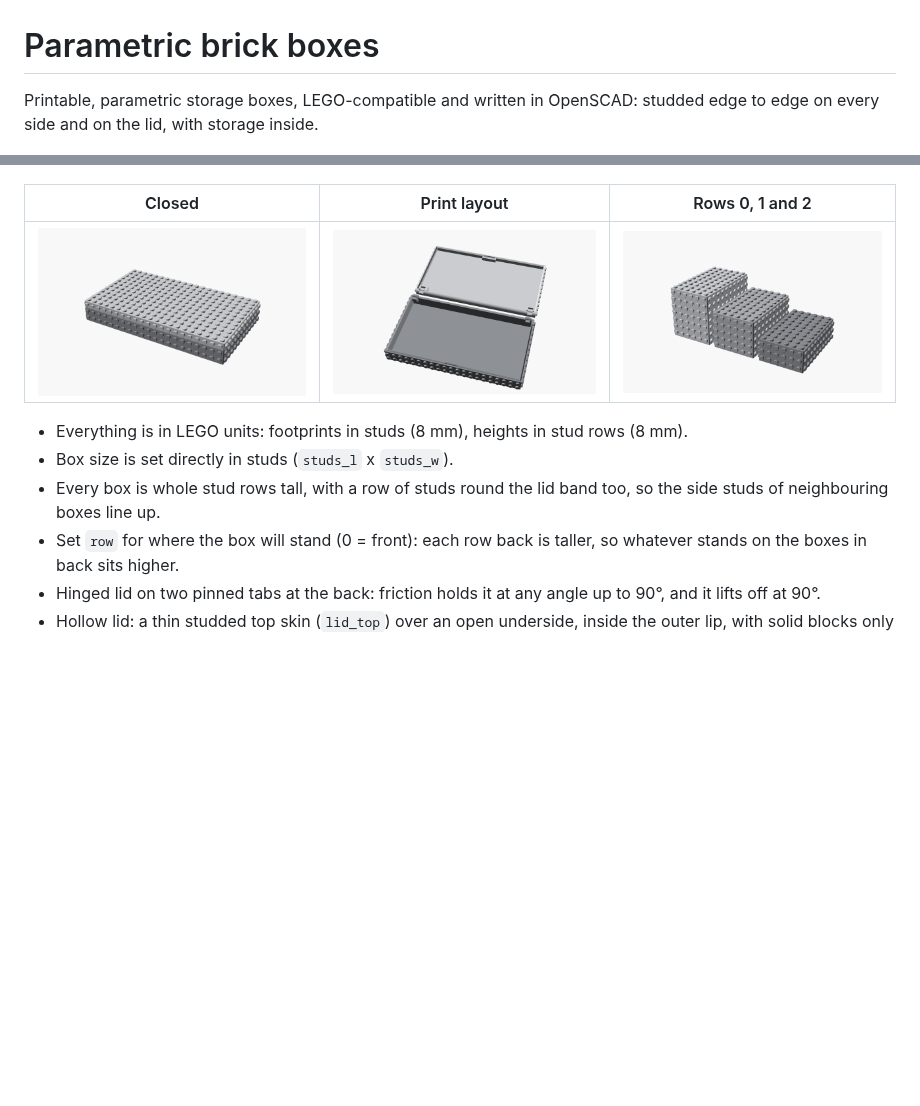
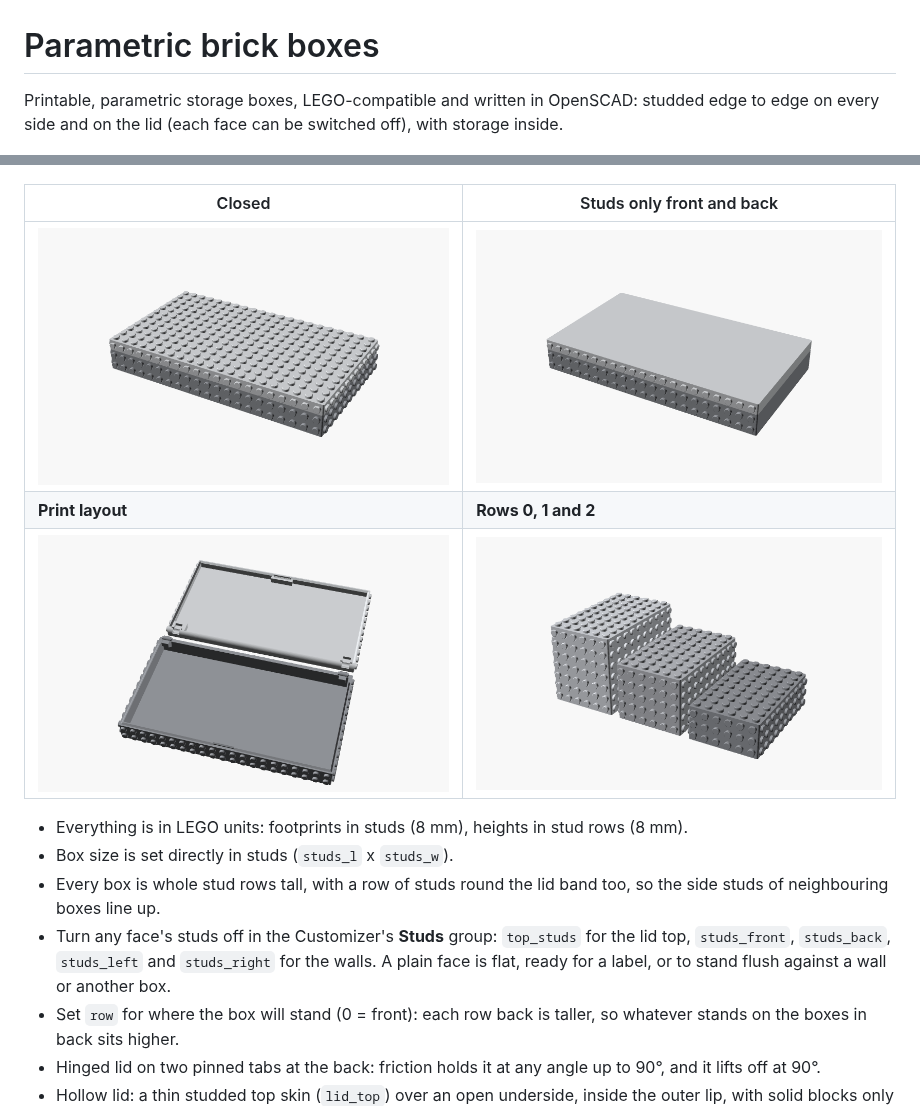
Before and after one commit to breckenedge/parametric-brick-boxes, a Markdown page: README.md, 2 parts joined by grey strips. Rendered like a GitHub page; pictures changed too: images/faces.png (added); blank space fills up the shorter version.

Commit message:
README: highlight the per-face stud toggles, with a render
Co-Authored-By: Claude Opus 5.5 <noreply@anthropic.com>

```diff
--- a/README.md
+++ b/README.md
@@ -1,18 +1,24 @@
 # Parametric brick boxes
 
 Printable, parametric storage boxes, LEGO-compatible and written in OpenSCAD:
-studded edge to edge on every side and on the lid, with storage inside.
+studded edge to edge on every side and on the lid (each face can be switched off),
+with storage inside.
 
 ![A 21 x 12 stud box with its hinged lid open](images/open.png)
 
-| Closed | Print layout | Rows 0, 1 and 2 |
-|---|---|---|
-| ![Closed box, studded on every face](images/closed.png) | ![Body upright, lid inverted beside it](images/print.png) | ![Three boxes stepping up from front to back](images/lineup.png) |
+| Closed | Studs only front and back |
+|---|---|
+| ![Closed box, studded on every face](images/closed.png) | ![Box with a plain lid top and plain ends, studs only on the front and back](images/faces.png) |
+| **Print layout** | **Rows 0, 1 and 2** |
+| ![Body upright, lid inverted beside it](images/print.png) | ![Three boxes stepping up from front to back](images/lineup.png) |
 
 - Everything is in LEGO units: footprints in studs (8 mm), heights in stud rows (8 mm).
 - Box size is set directly in studs (`studs_l` x `studs_w`).
 - Every box is whole stud rows tall, with a row of studs round the lid band too, so the
   side studs of neighbouring boxes line up.
+- Turn any face's studs off in the Customizer's **Studs** group: `top_studs` for the lid
+  top, `studs_front`, `studs_back`, `studs_left` and `studs_right` for the walls. A plain
+  face is flat, ready for a label, or to stand flush against a wall or another box.
 - Set `row` for where the box will stand (0 = front): each row back is taller, so
   whatever stands on the boxes in back sits higher.
 - Hinged lid on two pinned tabs at the back: friction holds it at any angle up to 90°,
```
